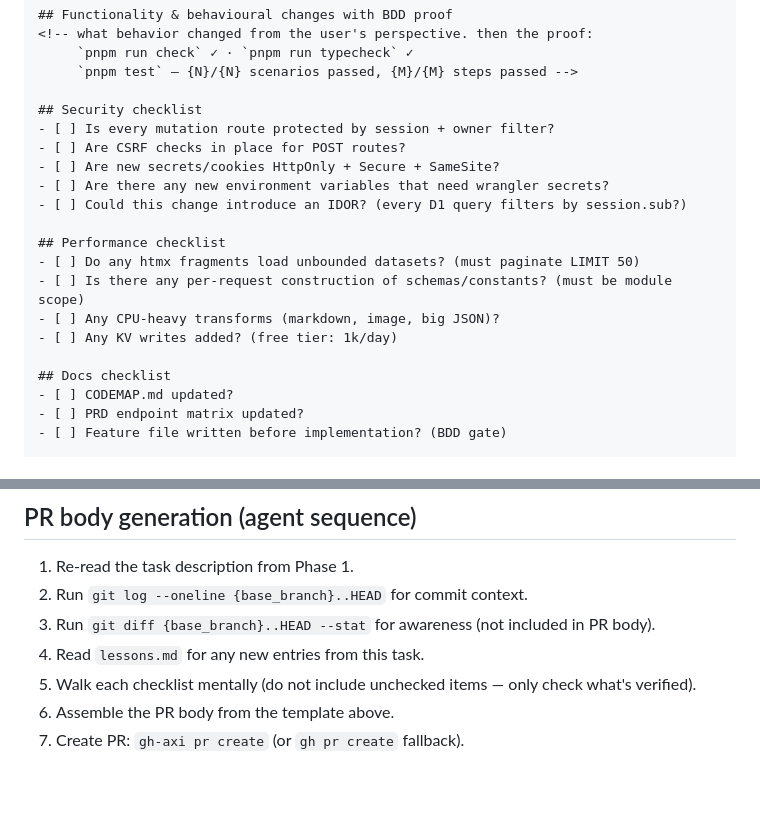
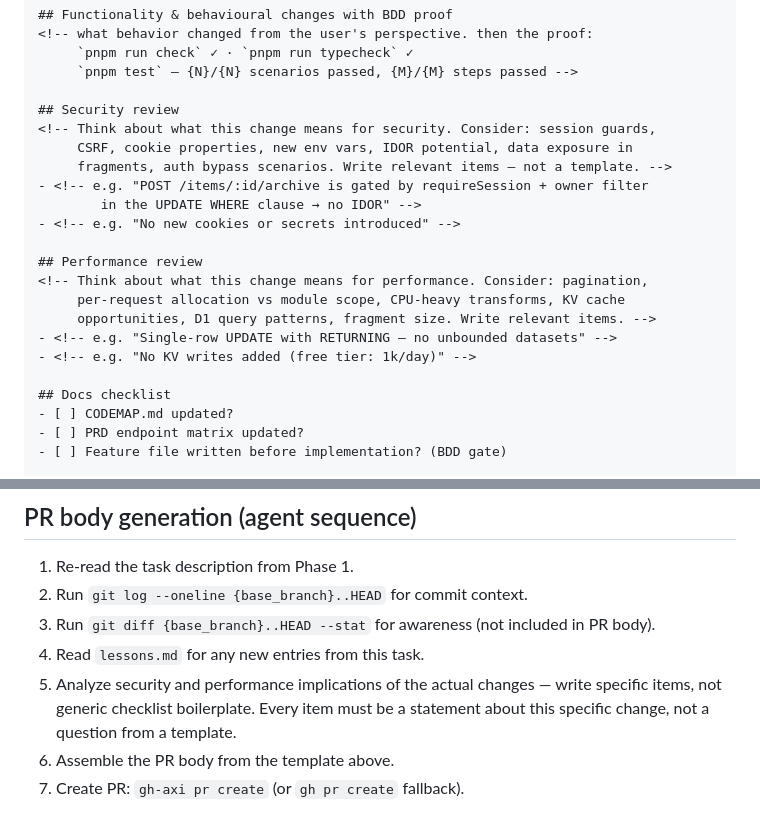
Before and after one commit to ahaqqu/agentic-engineering, a Markdown page: .opencode/skills/pr-creation.md, 2 parts joined by grey strips. Rendered like a GitHub page; blank space fills up the shorter version.

```diff
--- a/.opencode/skills/pr-creation.md
+++ b/.opencode/skills/pr-creation.md
@@ -26,18 +26,20 @@ Scope: the resource/route touched (e.g. `items`, `auth`, `d1`, `ci`)
      `pnpm run check` ✓ · `pnpm run typecheck` ✓
      `pnpm test` — {N}/{N} scenarios passed, {M}/{M} steps passed -->
 
-## Security checklist
-- [ ] Is every mutation route protected by session + owner filter?
-- [ ] Are CSRF checks in place for POST routes?
-- [ ] Are new secrets/cookies HttpOnly + Secure + SameSite?
-- [ ] Are there any new environment variables that need wrangler secrets?
-- [ ] Could this change introduce an IDOR? (every D1 query filters by session.sub?)
+## Security review
+<!-- Think about what this change means for security. Consider: session guards,
+     CSRF, cookie properties, new env vars, IDOR potential, data exposure in
+     fragments, auth bypass scenarios. Write relevant items — not a template. -->
+- <!-- e.g. "POST /items/:id/archive is gated by requireSession + owner filter
+        in the UPDATE WHERE clause → no IDOR" -->
+- <!-- e.g. "No new cookies or secrets introduced" -->
 
-## Performance checklist
-- [ ] Do any htmx fragments load unbounded datasets? (must paginate LIMIT 50)
-- [ ] Is there any per-request construction of schemas/constants? (must be module scope)
-- [ ] Any CPU-heavy transforms (markdown, image, big JSON)?
-- [ ] Any KV writes added? (free tier: 1k/day)
+## Performance review
+<!-- Think about what this change means for performance. Consider: pagination,
+     per-request allocation vs module scope, CPU-heavy transforms, KV cache
+     opportunities, D1 query patterns, fragment size. Write relevant items. -->
+- <!-- e.g. "Single-row UPDATE with RETURNING — no unbounded datasets" -->
+- <!-- e.g. "No KV writes added (free tier: 1k/day)" -->
 
 ## Docs checklist
 - [ ] CODEMAP.md updated?
@@ -62,7 +64,9 @@ Scope: the resource/route touched (e.g. `items`, `auth`, `d1`, `ci`)
 2. Run `git log --oneline {base_branch}..HEAD` for commit context.
 3. Run `git diff {base_branch}..HEAD --stat` for awareness (not included in PR body).
 4. Read `lessons.md` for any new entries from this task.
-5. Walk each checklist mentally (do not include unchecked items — only check what's verified).
+5. Analyze security and performance implications of the actual changes — write
+   specific items, not generic checklist boilerplate. Every item must be a
+   statement about this specific change, not a question from a template.
 6. Assemble the PR body from the template above.
 7. Create PR: `gh-axi pr create` (or `gh pr create` fallback).
 
```
Also changed, not shown: docs/ENGINEERING_FLOW.md (+17 -16 lines).
